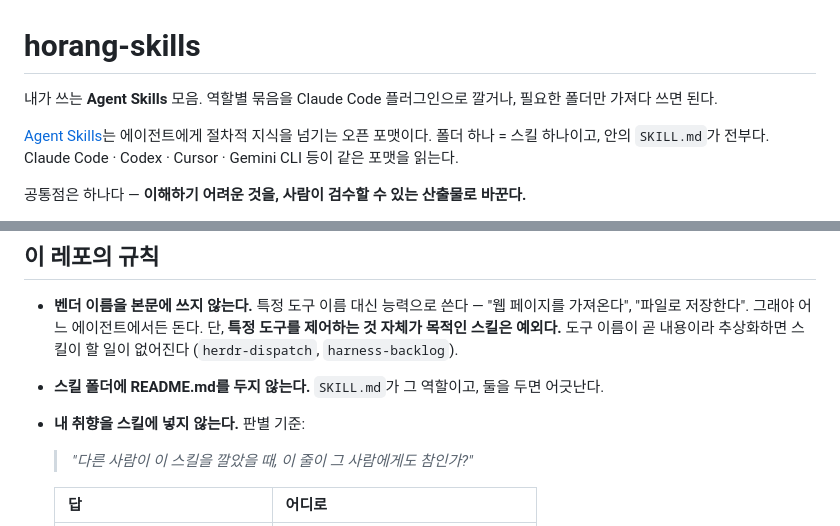
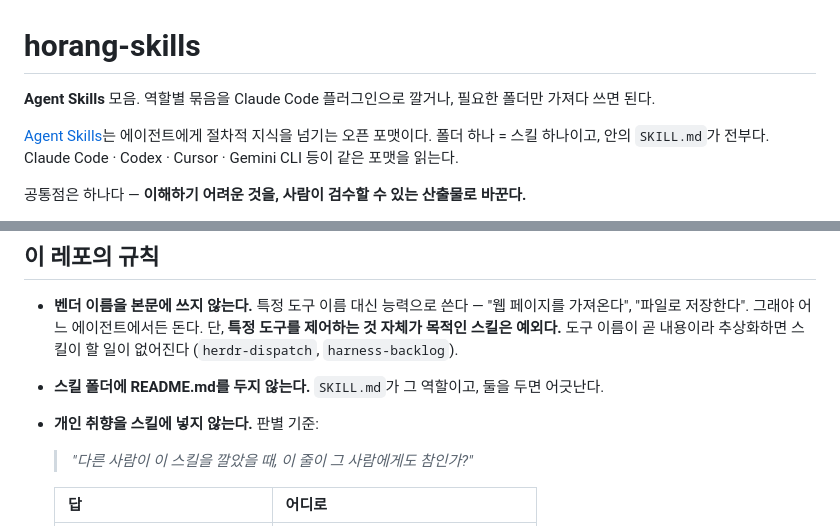
Before and after one commit to zaehorang/agent-skills, a Markdown page: README.md, 2 parts joined by grey strips. Rendered like a GitHub page.

Commit message:
문서: README에서 1인칭 표현을 뺌
Co-Authored-By: Claude Fable 5.1 <noreply@anthropic.com>

```diff
--- a/README.md
+++ b/README.md
@@ -1,6 +1,6 @@
 # horang-skills
 
-내가 쓰는 **Agent Skills** 모음. 역할별 묶음을 Claude Code 플러그인으로 깔거나, 필요한 폴더만 가져다 쓰면 된다.
+**Agent Skills** 모음. 역할별 묶음을 Claude Code 플러그인으로 깔거나, 필요한 폴더만 가져다 쓰면 된다.
 
 [Agent Skills](https://agentskills.io)는 에이전트에게 절차적 지식을 넘기는 오픈 포맷이다.
 폴더 하나 = 스킬 하나이고, 안의 `SKILL.md`가 전부다. Claude Code · Codex · Cursor · Gemini CLI 등이 같은 포맷을 읽는다.
@@ -162,7 +162,7 @@ cp -R horang-skills/mechanism-explainer ~/.claude/skills/
 - **벤더 이름을 본문에 쓰지 않는다.** 특정 도구 이름 대신 능력으로 쓴다 — "웹 페이지를 가져온다", "파일로 저장한다". 그래야 어느 에이전트에서든 돈다.
   단, **특정 도구를 제어하는 것 자체가 목적인 스킬은 예외다.** 도구 이름이 곧 내용이라 추상화하면 스킬이 할 일이 없어진다 (`herdr-dispatch`, `harness-backlog`).
 - **스킬 폴더에 README.md를 두지 않는다.** `SKILL.md`가 그 역할이고, 둘을 두면 어긋난다.
-- **내 취향을 스킬에 넣지 않는다.** 판별 기준:
+- **개인 취향을 스킬에 넣지 않는다.** 판별 기준:
 
   > *"다른 사람이 이 스킬을 깔았을 때, 이 줄이 그 사람에게도 참인가?"*
 
```
